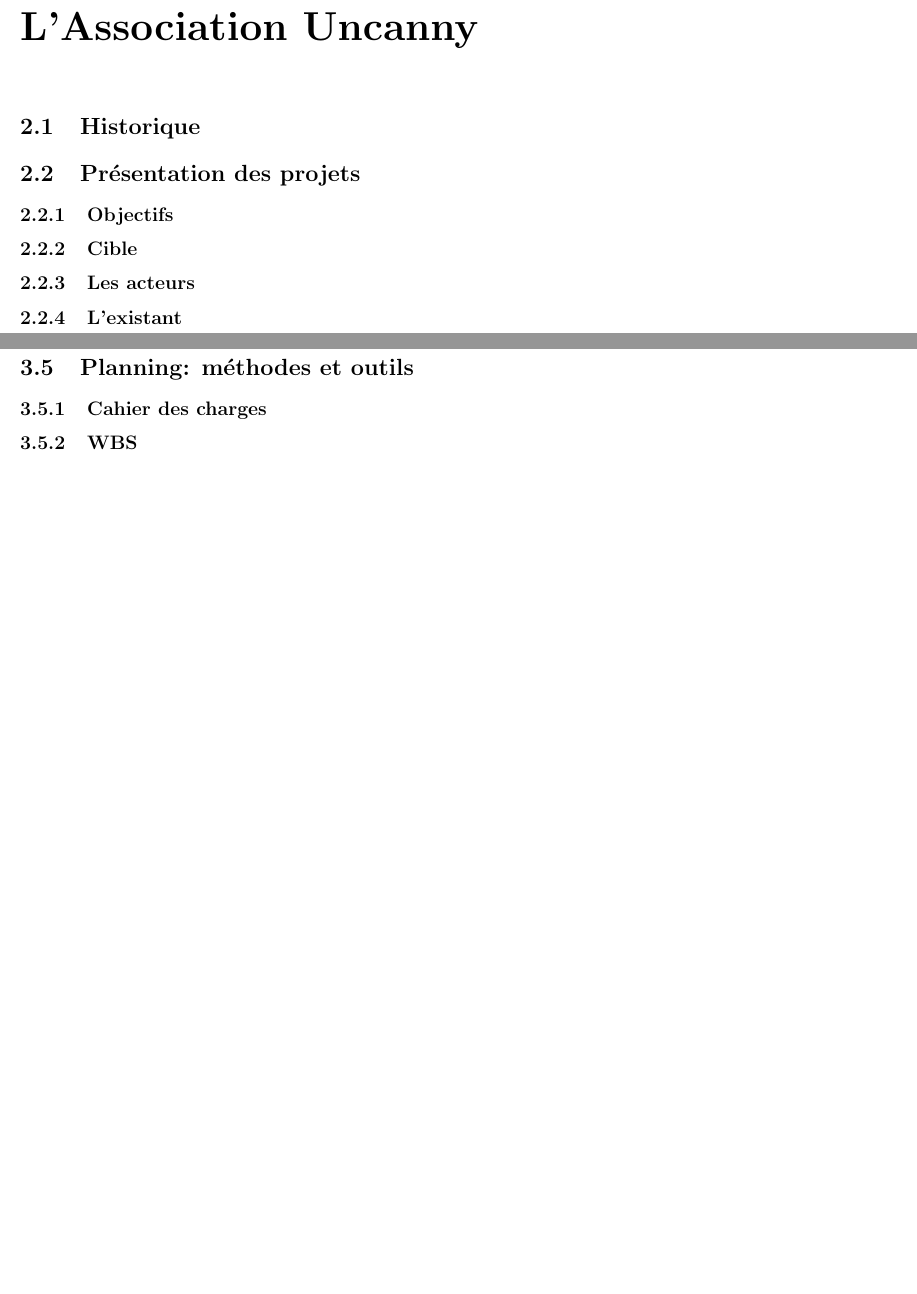
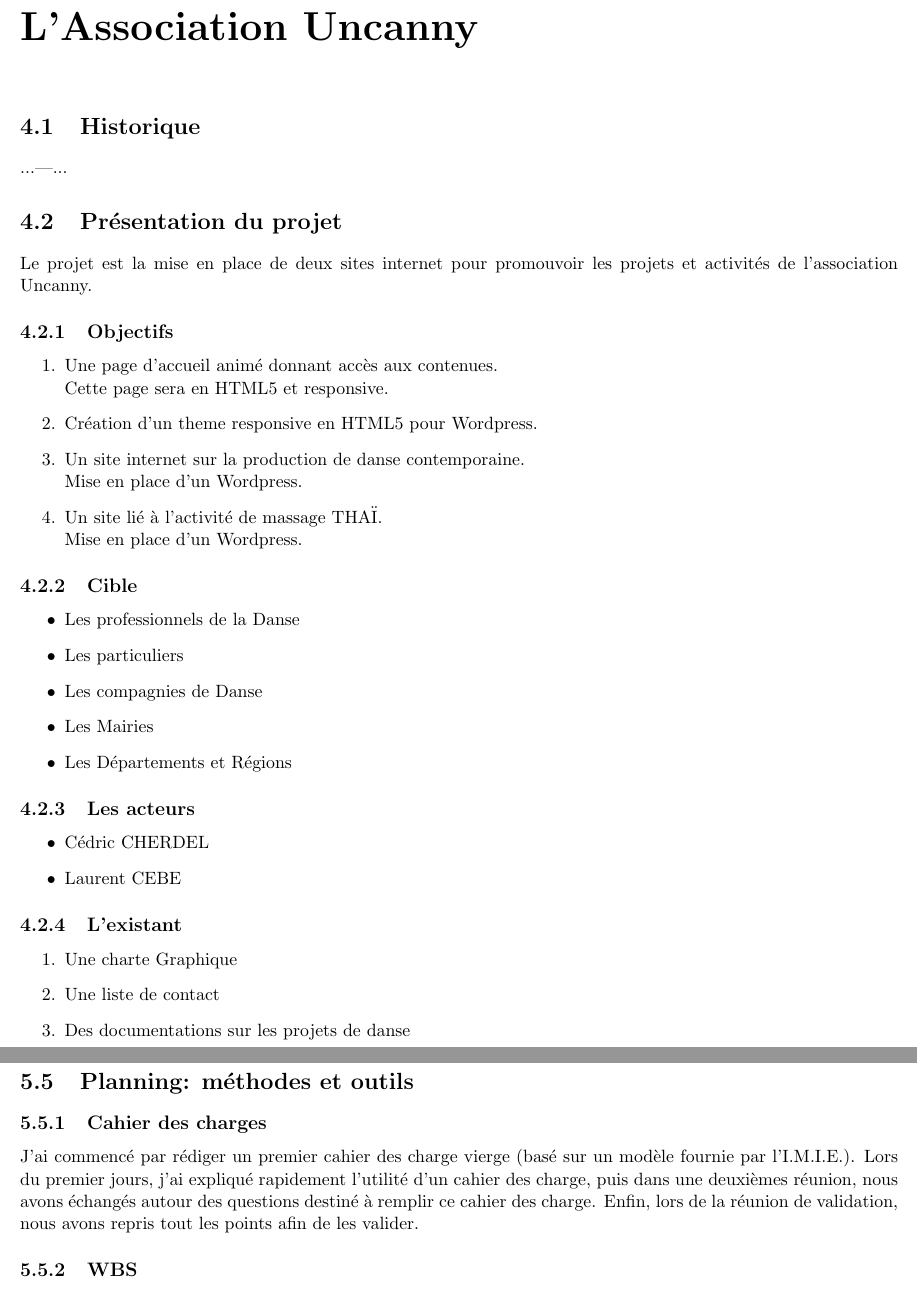
Before and after one commit to sfeuga/titre-dl, a LaTeX document (Rapport de stage DL.tex): two parts of pages 8 and 10 of 18, joined at a grey line, cut so that both start at the same text, the shorter picture padded with empty space. Compiled offline with pdfLaTeX.

Commit message:
Ch2; Ch3; Ch4.2~4.2.4

```diff
--- a/Rapport de stage DL.tex
+++ b/Rapport de stage DL.tex
@@ -6,7 +6,8 @@
 \usepackage{graphicx}
 \usepackage[left=1.00cm, right=1.00cm, top=1.00cm, bottom=2.00cm]{geometry}
 \author{Stéphane FEUGA}
-\title{Rapport de Stage - Développeur Logiciel}
+\title{{\huge Rapport de Stage - Développeur Logiciel} \\
+{\normalsize Stage du 02/04/2014 au 31/05/2014 pour l'association Uncanny}}
 \begin{document}
 
 \maketitle
@@ -28,12 +44,38 @@
 
 \chapter{L'Association Uncanny}
 	\section{Historique}
-	\section{Présentation des projets}
+		...---...
+	\section{Présentation du projet}
+		Le projet est la mise en place de deux sites internet pour promouvoir les projets et activités de l'association Uncanny.
 		\subsection{Objectifs}
+			\begin{enumerate}
+				\item Une page d'accueil animé donnant accès aux contenues.\\
+				Cette page sera en HTML5 et responsive.
+				\item Création d'un theme responsive en HTML5 pour Wordpress.
+				\item Un site internet sur la production de danse contemporaine.\\
+				Mise en place d'un Wordpress.
+				\item Un site lié à l'activité de massage THAÏ.\\
+				Mise en place d'un Wordpress.
+			\end{enumerate}
 		\subsection{Cible}
+			\begin{itemize}
+				\item Les professionnels de la Danse
+				\item Les particuliers
+				\item Les compagnies de Danse
+				\item Les Mairies
+				\item Les Départements et Régions
+			\end{itemize}
 		\subsection{Les acteurs}
+			\begin{itemize}
+				\item Cédric CHERDEL
+				\item Laurent CEBE
+			\end{itemize}
 		\subsection{L'existant}
-
+			\begin{enumerate}
+				\item Une charte Graphique
+				\item Une liste de contact
+				\item Des documentations sur les projets de danse
+			\end{enumerate}
 \chapter{Le Stage}
 	\section{Présentation du projet Danse}
 		\subsection{Le contexte}
@@ -64,5 +104,6 @@
 	\section{Planning: méthodes et outils}
 		\subsection{Cahier des charges}
+			J'ai commencé par rédiger un premier cahier des charge vierge (basé sur un modèle fournie par l'I.M.I.E.). Lors du premier jours, j'ai expliqué rapidement l'utilité d'un cahier des charge, puis dans une deuxièmes réunion, nous avons échangés autour des questions destiné à remplir ce cahier des charge. Enfin, lors de la réunion de validation, nous avons repris tout les points afin de les valider.
 		\subsection{WBS}
 		\subsection{Pert \& Gantt}
 		\subsection{Agilité \& Kanban Board}
```
Also changed, not shown: Rapport de stage DL.tex (33 more changed lines).
